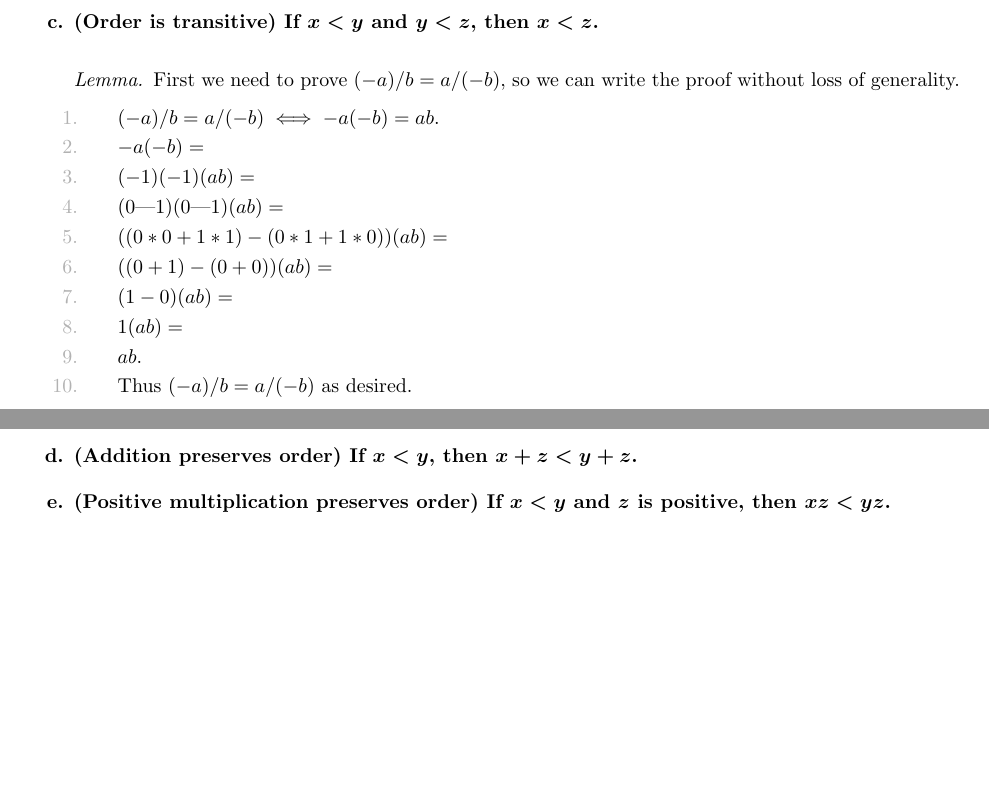
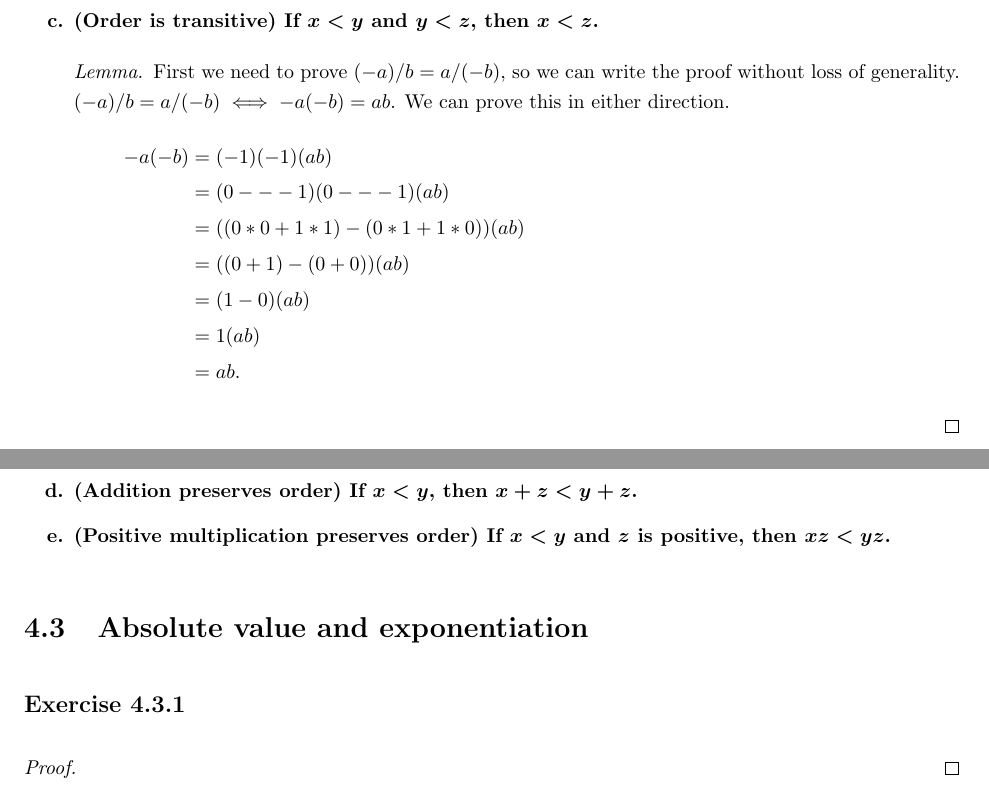
Before and after one commit to wearsshoes/Math, a LaTeX document (Analysis I/Chapters/4.tex, which reads Analysis I/Chapters/Chapter 4/4.2.tex, Analysis I/Chapters/Chapter 4/4.3.tex): two parts of pages 8 and 9 of 9, joined at a grey line, cut so that both start at the same text, the shorter picture padded with empty space. Compiled offline with pdfLaTeX.

Commit message:
formatting fixes

```diff
--- a/Analysis I/Chapters/Chapter 4/4.2.tex
+++ b/Analysis I/Chapters/Chapter 4/4.2.tex
@@ -135,18 +135,16 @@ Let $x = a/b$, $y = c/d$, and $z = e/f$ for integers $a, b, c, d, e, f$ where $b
     \end{q}
     \begin{proof}[Lemma]
         First we need to prove $(-a)/b = a/(-b)$, so we can write the proof without loss of generality.
-        \begin{lxl}
-            \item $(-a)/b = a/(-b) \iff -a(-b) = ab$.
-            \item $-a(-b)=$
-            \item $(-1)(-1)(ab)=$
-            \item $(0$---$1)(0$---$1)(ab)=$
-            \item $((0*0 + 1*1)-(0*1+1*0))(ab)=$
-            \item $((0+1)-(0+0))(ab)=$
-            \item $(1-0)(ab)=$
-            \item $1(ab)=$
-            \item $ab$.
-            \item Thus $(-a)/b = a/(-b)$ as desired.
-        \end{lxl}
+        $(-a)/b = a/(-b) \iff -a(-b) = ab$. We can prove this in either direction.
+        \begin{align*}
+            -a(-b) &= (-1)(-1)(ab) \\
+            &= (0---1)(0---1)(ab) \\
+            &= ((0*0 + 1*1)-(0*1+1*0))(ab) \\
+            &= ((0+1)-(0+0))(ab) \\
+            &= (1-0)(ab) \\
+            &= 1(ab) \\
+            &= ab.
+        \end{align*}
     \end{proof}
     \begin{proof}[Lemma]
         We wish to prove $a/b < c/d \iff ad < bc$, and $b, d \neq 0$.
--- /dev/null
+++ b/Analysis I/Chapters/Chapter 4/4.3.tex
@@ -0,0 +1,14 @@
+\documentclass[../../main.tex]{subfiles}
+\begin{document}
+\exerciseset{4}{3}{Absolute value and exponentiation}
+
+\subsection{}
+\begin{q}
+
+\end{q}
+
+\begin{proof}
+
+\end{proof}
+
+\end{document}
```
Also changed, not shown: Analysis I/Chapters/4.tex (+1 -0 lines), Analysis I/Chapters/4.pdf, Analysis I/Chapters/Chapter 4/4.2.pdf, Analysis I/Chapters/Chapter 4/4.3.pdf (added), Analysis I/main.pdf.
